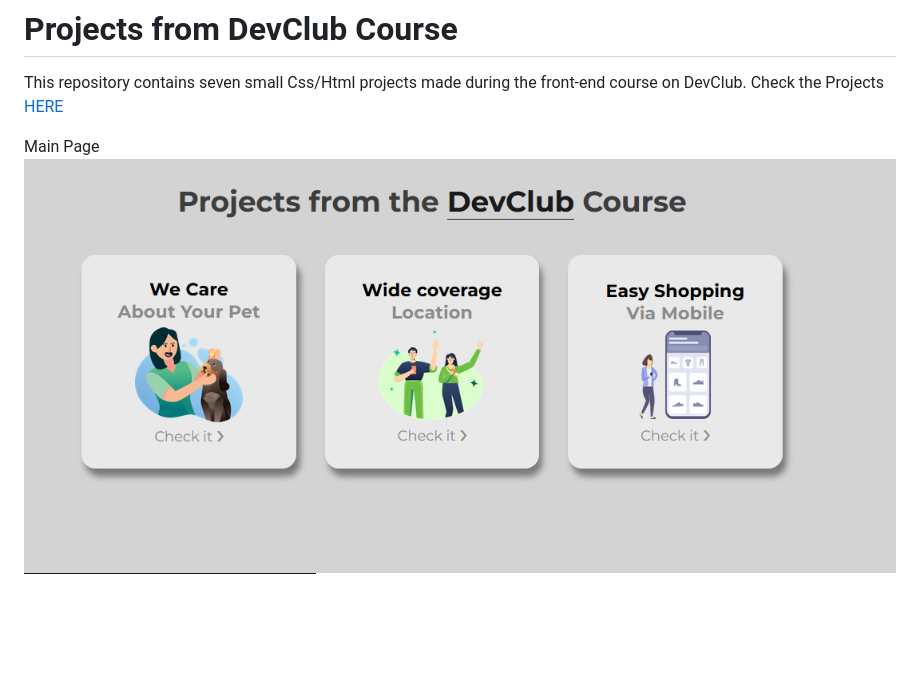
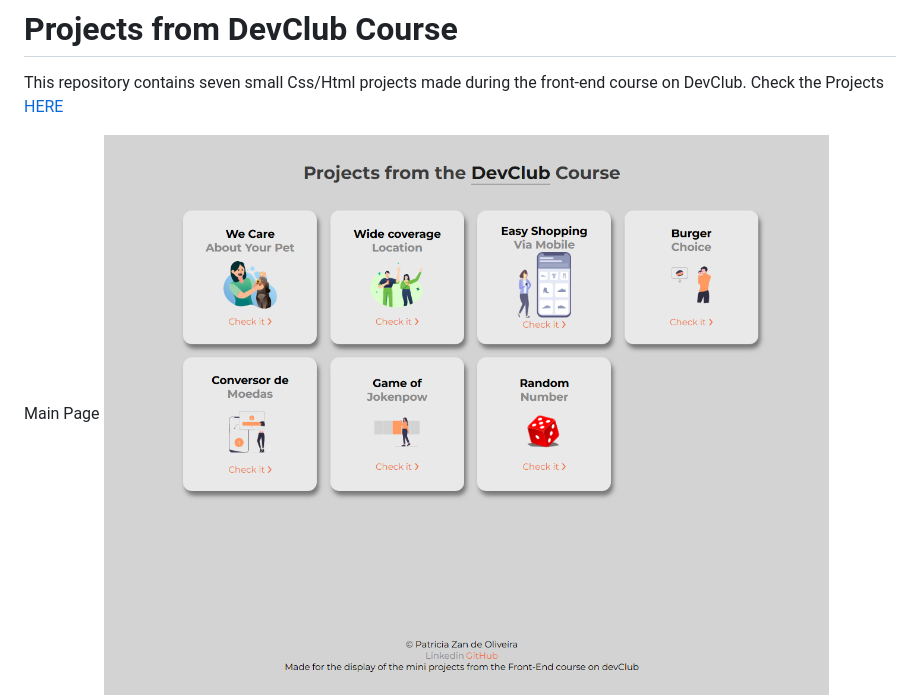
Before and after one commit to PatriciaZan/DevClub-Projetos, a Markdown page: README.md, the part around the change. Drawn GitHub-style; pictures changed too: prints/main.png (deleted), prints/mainPage.png (added); blank space fills up the shorter version.

```diff
--- a/README.md
+++ b/README.md
@@ -4,7 +4,7 @@ This repository contains seven small Css/Html projects made during the front-end
 Check the Projects [HERE](https://patriciazan.github.io/DevClub-Projetos/)
 
 Main Page
-![Main](./prints/main.png)
+![Main](./prints/mainPage.png)
 ![MainSmall](./prints/main-small.png)
 
 First project  - We care about your pet.
```
Also changed, not shown: 2 other files.
